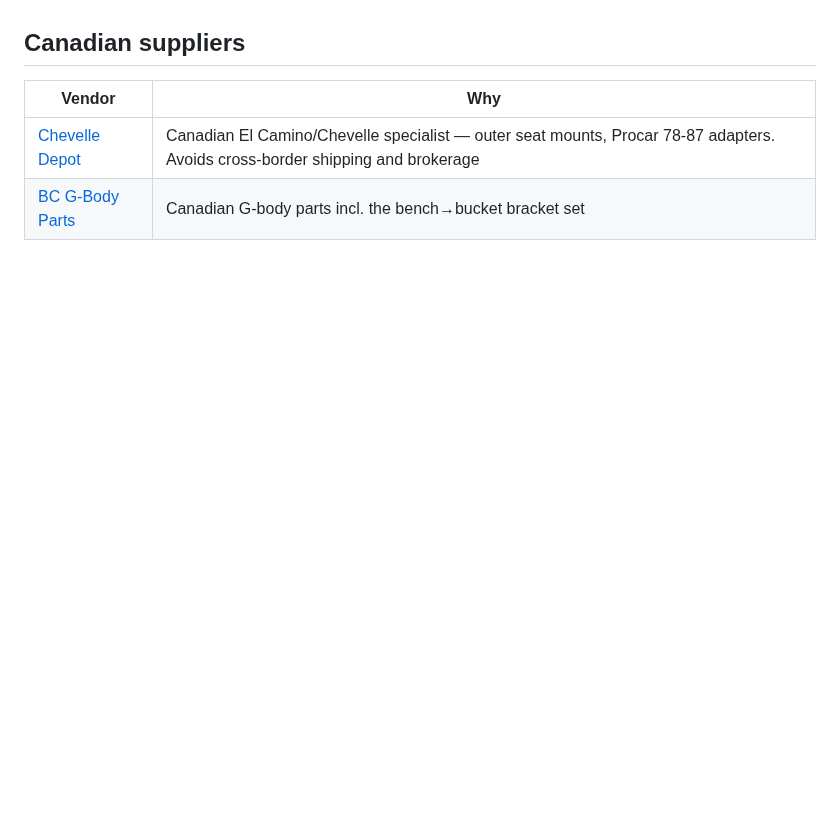
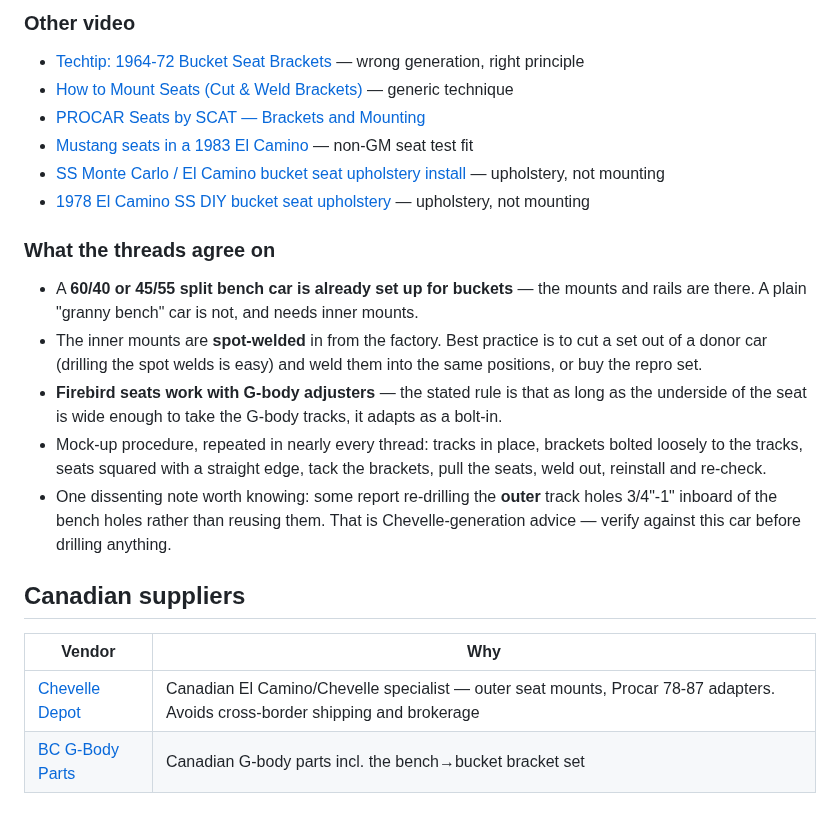
Before and after one commit to abyessof-labs/1981-gmc-caballero, a Markdown page: docs/seats-sourcing.md, the part around one of its changes. Rendered like a GitHub page; blank space fills up the shorter version.

```diff
--- a/docs/seats-sourcing.md
+++ b/docs/seats-sourcing.md
@@ -313,3 +360,29 @@ the inner holes it needs reinforcing.
+### Other video
+
+- [Techtip: 1964-72 Bucket Seat Brackets](https://www.youtube.com/watch?v=MaScIWjATA4) — wrong generation, right principle
+- [How to Mount Seats (Cut & Weld Brackets)](https://www.youtube.com/watch?v=zfg7bLRNiRI) — generic technique
+- [PROCAR Seats by SCAT — Brackets and Mounting](https://www.youtube.com/watch?v=L38aw7gIhnY)
+- [Mustang seats in a 1983 El Camino](https://www.youtube.com/watch?v=yH6jsqty_bk) — non-GM seat test fit
+- [SS Monte Carlo / El Camino bucket seat upholstery install](https://www.youtube.com/watch?v=kufk-W4zoN4) — upholstery, not mounting
+- [1978 El Camino SS DIY bucket seat upholstery](https://www.youtube.com/watch?v=fGaWtuMqXE8) — upholstery, not mounting
+
+### What the threads agree on
+
+- A **60/40 or 45/55 split bench car is already set up for buckets** — the mounts
+  and rails are there. A plain "granny bench" car is not, and needs inner mounts.
+- The inner mounts are **spot-welded** in from the factory. Best practice is to
+  cut a set out of a donor car (drilling the spot welds is easy) and weld them
+  into the same positions, or buy the repro set.
+- **Firebird seats work with G-body adjusters** — the stated rule is that as long
+  as the underside of the seat is wide enough to take the G-body tracks, it
+  adapts as a bolt-in.
+- Mock-up procedure, repeated in nearly every thread: tracks in place, brackets
+  bolted loosely to the tracks, seats squared with a straight edge, tack the
+  brackets, pull the seats, weld out, reinstall and re-check.
+- One dissenting note worth knowing: some report re-drilling the **outer** track
+  holes 3/4"-1" inboard of the bench holes rather than reusing them. That is
+  Chevelle-generation advice — verify against this car before drilling anything.
+
 ## Canadian suppliers
 
 | Vendor | Why |
```
Also changed, not shown: other parts of docs/seats-sourcing.md (+47 -0 lines).
